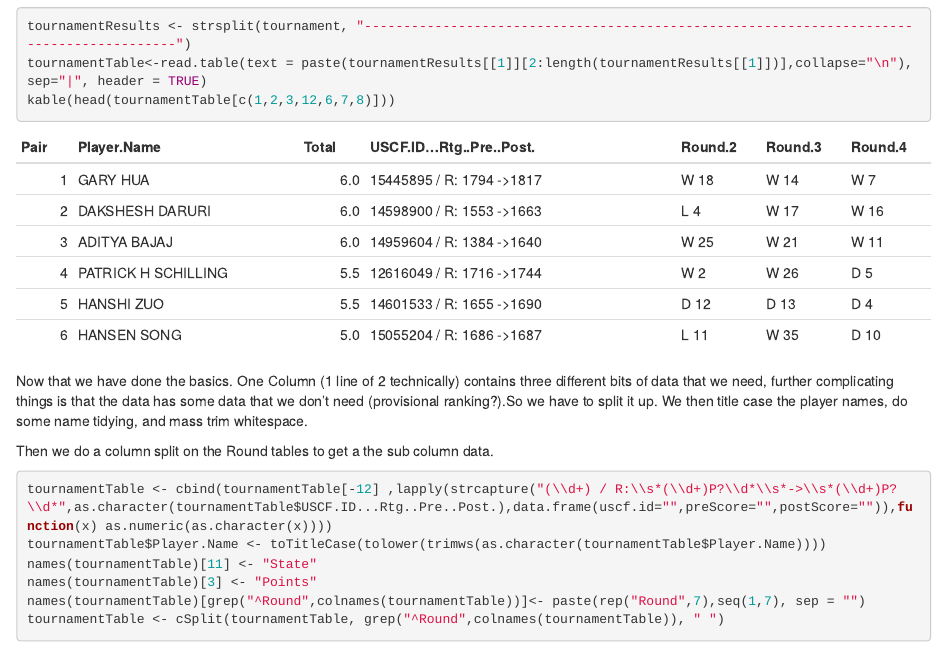
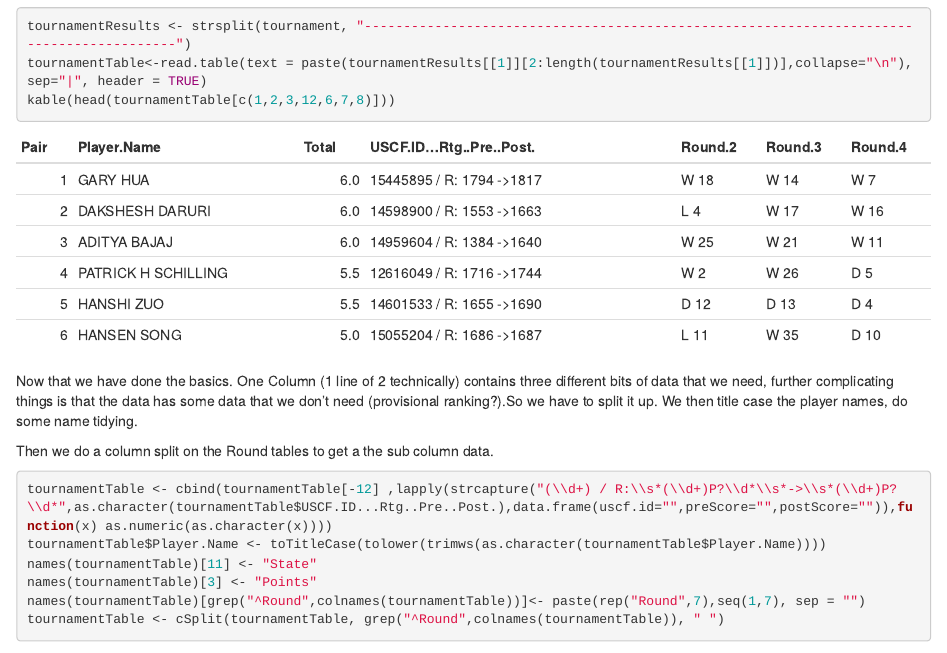
Before and after one commit to yasth/CUNYData607, an R Markdown document (Projects/One/Project1.rmd): the page in a window 1100 px wide, from 440 px down. Rendered offline with R 4.5, knitr and Pandoc, with nearby package versions; some code elsewhere in the file could not run offline.

Commit message:
No longer doing mass whitespace

````diff
--- a/Projects/One/Project1.rmd
+++ b/Projects/One/Project1.rmd
@@ -31,7 +31,7 @@
 kable(head(tournamentTable[c(1,2,3,12,6,7,8)]))
 ```
 
-Now that we have done the basics. One Column (1 line of 2 technically) contains three different bits of data that we need, further complicating things is that the data has some data that we don't need (provisional ranking?).So we have to split it up. We then title case the player names, do some name tidying, and mass trim whitespace.
+Now that we have done the basics. One Column (1 line of 2 technically) contains three different bits of data that we need, further complicating things is that the data has some data that we don't need (provisional ranking?).So we have to split it up. We then title case the player names, do some name tidying.
 
 Then we do a column split on the Round tables to get a the sub column data.
 
````
